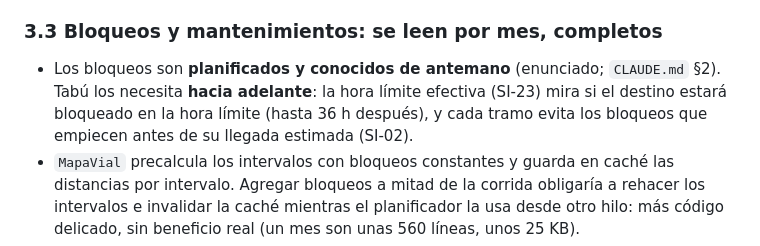
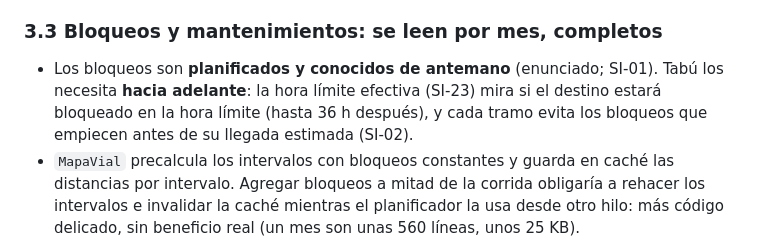
Before and after one commit to JohnArzapalo/PaqRap, a Markdown page: docs/diseno/propuesta_lectura_incremental.md, the part around the change. Drawn GitHub-style.

Commit message:
Etapa 35: quita la referencia a un archivo excluido de los paquetes
La propuesta de lectura incremental citaba un archivo que no va en los
paquetes; ahora cita el supuesto SI-01 (bloqueos conocidos de antemano).

Co-Authored-By: Claude Opus 5.5 <noreply@anthropic.com>

```diff
--- a/docs/diseno/propuesta_lectura_incremental.md
+++ b/docs/diseno/propuesta_lectura_incremental.md
@@ -48,7 +48,7 @@ El archivo del mes está ordenado por hora de registro (se verifica al leer; si
 
 ### 3.3 Bloqueos y mantenimientos: se leen por mes, completos
 
-- Los bloqueos son **planificados y conocidos de antemano** (enunciado; `CLAUDE.md` §2). Tabú los necesita **hacia adelante**: la hora límite efectiva (SI-23) mira si el destino estará bloqueado en la hora límite (hasta 36 h después), y cada tramo evita los bloqueos que empiecen antes de su llegada estimada (SI-02).
+- Los bloqueos son **planificados y conocidos de antemano** (enunciado; SI-01). Tabú los necesita **hacia adelante**: la hora límite efectiva (SI-23) mira si el destino estará bloqueado en la hora límite (hasta 36 h después), y cada tramo evita los bloqueos que empiecen antes de su llegada estimada (SI-02).
 - `MapaVial` precalcula los intervalos con bloqueos constantes y guarda en caché las distancias por intervalo. Agregar bloqueos a mitad de la corrida obligaría a rehacer los intervalos e invalidar la caché mientras el planificador la usa desde otro hilo: más código delicado, sin beneficio real (un mes son unas 560 líneas, unos 25 KB).
 - **Propuesta:** se siguen leyendo los archivos de bloqueos de los meses que cubre la corrida (como hoy), y lo mismo el mantenimiento. Son datos de planificación conocidos de antemano, como el mapa y la flota; A22 se refiere al consumo de los **pedidos**.
 - **Alternativa (si el equipo la prefiere):** leer los bloqueos del mes siguiente cuando falten 48 h para que empiece, armando un `MapaVial` nuevo y cambiándolo entre bloques. Es más código en el núcleo y la recomiendo solo si el profesor lo pide expresamente.
```
